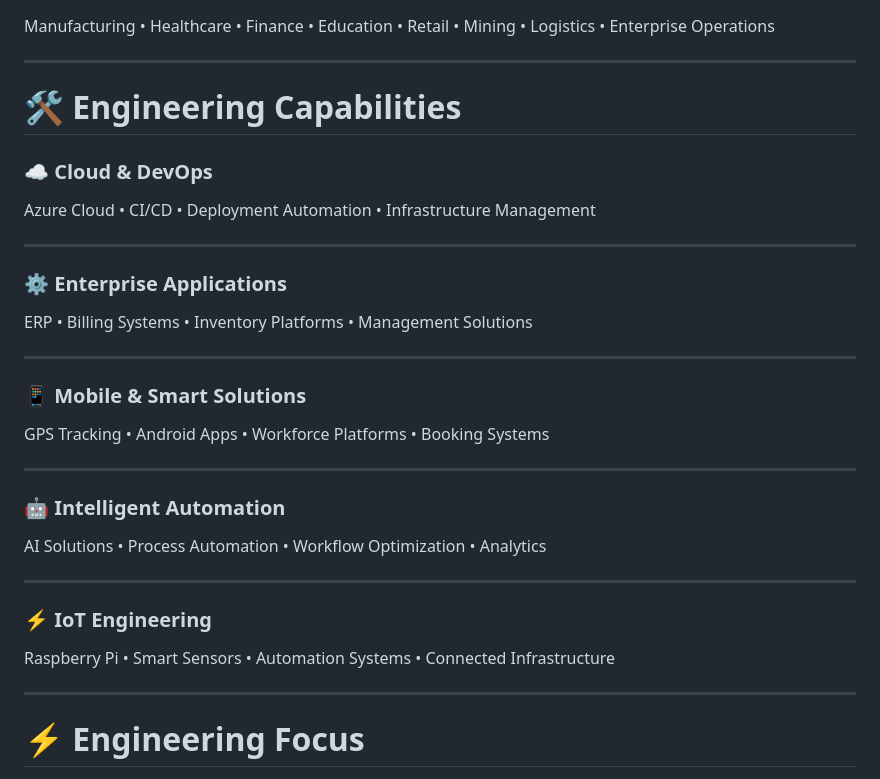
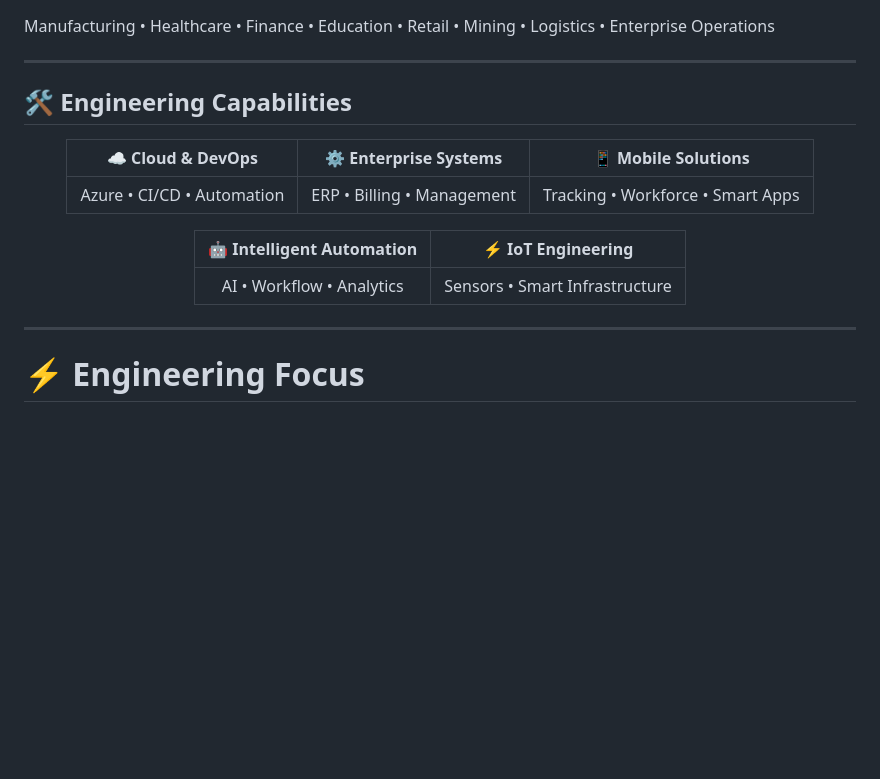
Before and after one commit to Nithish2424/kvtech-portfolio, a Markdown page: README.md, the part around the change. GitHub-like rendering; blank space fills up the shorter version.

```diff
--- a/README.md
+++ b/README.md
@@ -41,35 +41,19 @@ Manufacturing • Healthcare • Finance • Education • Retail • Mining •
 
 ---
 
-# 🛠 Engineering Capabilities
+## 🛠 Engineering Capabilities
 
-### ☁ Cloud & DevOps
+<div align="center">
 
-Azure Cloud • CI/CD • Deployment Automation • Infrastructure Management
+| ☁ Cloud & DevOps | ⚙ Enterprise Systems | 📱 Mobile Solutions |
+|:---:|:---:|:---:|
+| Azure • CI/CD • Automation | ERP • Billing • Management | Tracking • Workforce • Smart Apps |
 
----
+| 🤖 Intelligent Automation | ⚡ IoT Engineering |
+|:---:|:---:|
+| AI • Workflow • Analytics | Sensors • Smart Infrastructure |
 
-### ⚙ Enterprise Applications
-
-ERP • Billing Systems • Inventory Platforms • Management Solutions
-
----
-
-### 📱 Mobile & Smart Solutions
-
-GPS Tracking • Android Apps • Workforce Platforms • Booking Systems
-
----
-
-### 🤖 Intelligent Automation
-
-AI Solutions • Process Automation • Workflow Optimization • Analytics
-
----
-
-### ⚡ IoT Engineering
-
-Raspberry Pi • Smart Sensors • Automation Systems • Connected Infrastructure
+</div>
 
 ---
 
```
